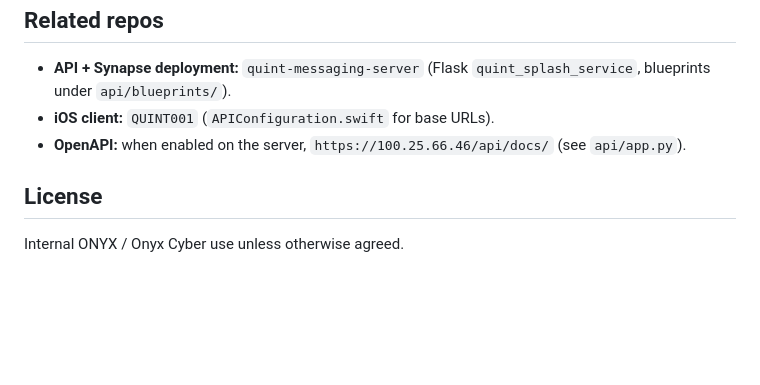
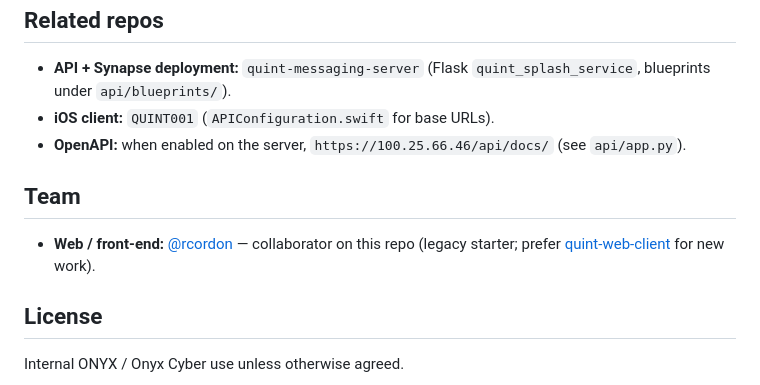
Before and after one commit to Onyx-Cyber-Group/quint-web-starter, a Markdown page: README.md, the part around the change. Rendered like a GitHub page; blank space fills up the shorter version.

Commit message:
docs: add @rcordon to Team section
Made-with: Cursor

```diff
--- a/README.md
+++ b/README.md
@@ -73,6 +73,10 @@ Output is in `dist/`. Configure your host so `/api` and `/_matrix` route to the
 - **iOS client:** `QUINT001` (`APIConfiguration.swift` for base URLs).
 - **OpenAPI:** when enabled on the server, `https://100.25.66.46/api/docs/` (see `api/app.py`).
 
+## Team
+
+- **Web / front-end:** [@rcordon](https://github.com/rcordon) — collaborator on this repo (legacy starter; prefer [quint-web-client](https://github.com/Onyx-Cyber-Group/quint-web-client) for new work).
+
 ## License
 
 Internal ONYX / Onyx Cyber use unless otherwise agreed.
```
